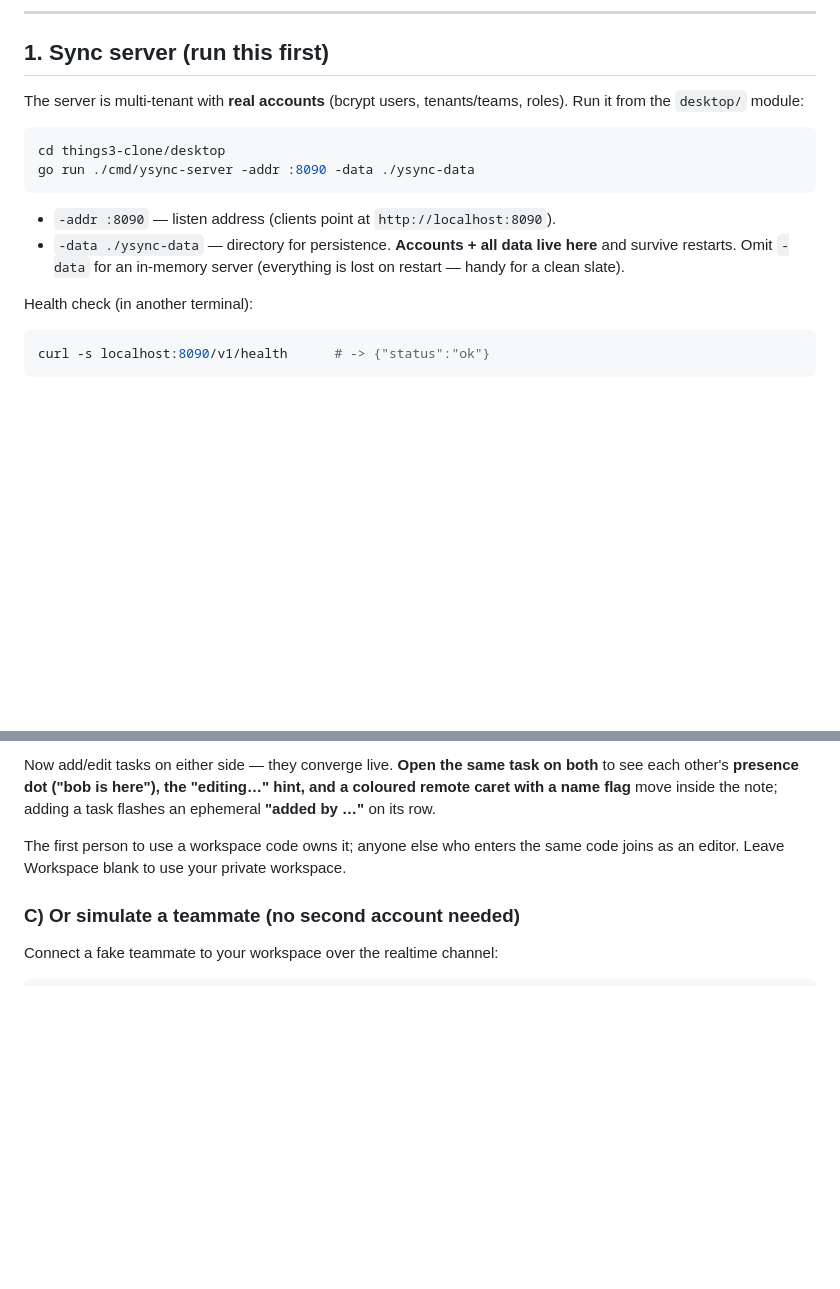
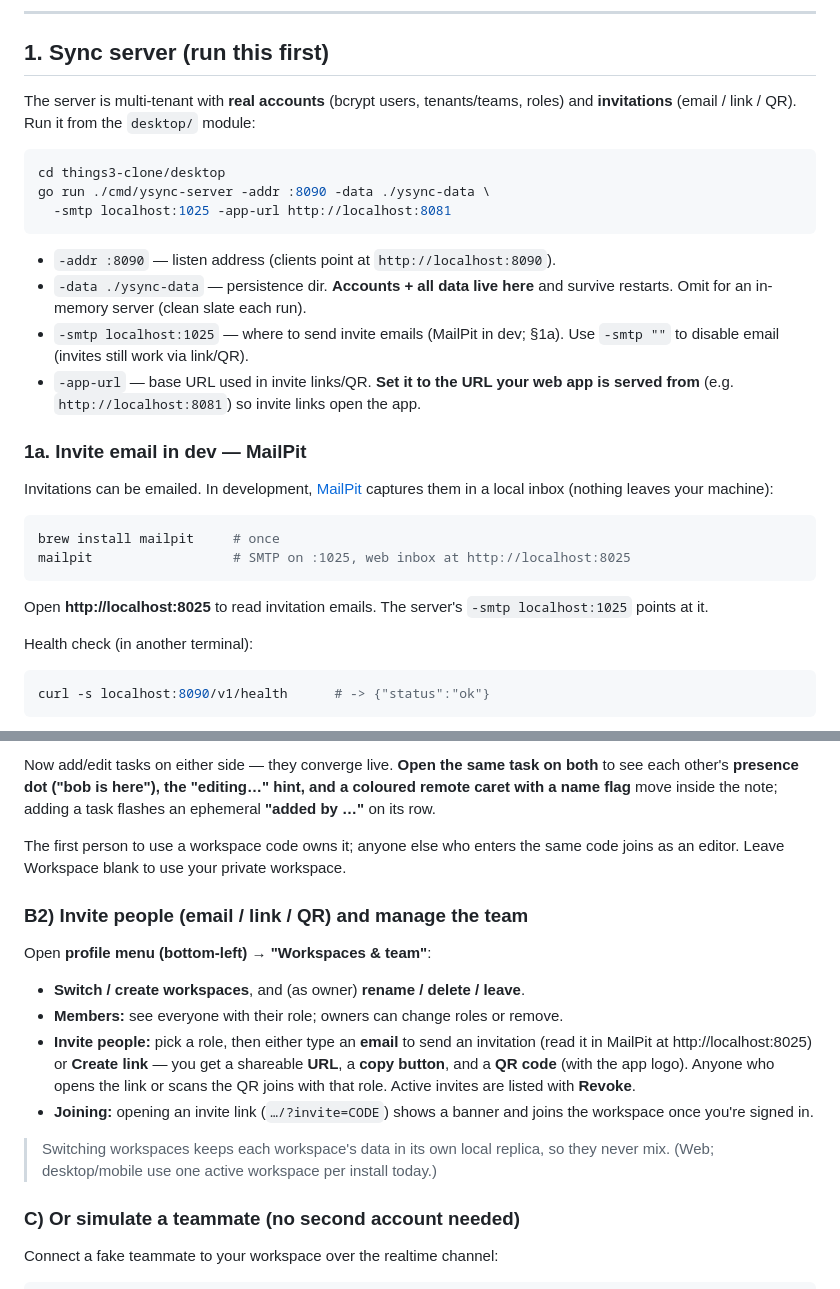
Before and after one commit to hvaoc/test, a Markdown page: things3-clone/docs/running.md, 2 parts joined by grey strips. GitHub-like rendering; blank space fills up the shorter version.

Commit message:
things3-clone(docs): MailPit + team management / invitations in the runbook
Co-Authored-By: Claude Opus 4.8 <noreply@anthropic.com>

````diff
--- a/things3-clone/docs/running.md
+++ b/things3-clone/docs/running.md
@@ -20,17 +20,33 @@ things3-clone/            # the Expo / React Native app (web + native shells)
 ## 1. Sync server (run this first)
 
 The server is multi-tenant with **real accounts** (bcrypt users, tenants/teams,
-roles). Run it from the `desktop/` module:
+roles) and **invitations** (email / link / QR). Run it from the `desktop/` module:
 
 ```bash
 cd things3-clone/desktop
-go run ./cmd/ysync-server -addr :8090 -data ./ysync-data
+go run ./cmd/ysync-server -addr :8090 -data ./ysync-data \
+  -smtp localhost:1025 -app-url http://localhost:8081
 ```
 
 - `-addr :8090` — listen address (clients point at `http://localhost:8090`).
-- `-data ./ysync-data` — directory for persistence. **Accounts + all data live
-  here** and survive restarts. Omit `-data` for an in-memory server (everything
-  is lost on restart — handy for a clean slate).
+- `-data ./ysync-data` — persistence dir. **Accounts + all data live here** and
+  survive restarts. Omit for an in-memory server (clean slate each run).
+- `-smtp localhost:1025` — where to send invite emails (MailPit in dev; §1a). Use
+  `-smtp ""` to disable email (invites still work via link/QR).
+- `-app-url` — base URL used in invite links/QR. **Set it to the URL your web app
+  is served from** (e.g. `http://localhost:8081`) so invite links open the app.
+
+### 1a. Invite email in dev — MailPit
+Invitations can be emailed. In development, [MailPit](https://mailpit.axllent.org/)
+captures them in a local inbox (nothing leaves your machine):
+
+```bash
+brew install mailpit     # once
+mailpit                  # SMTP on :1025, web inbox at http://localhost:8025
+```
+
+Open **http://localhost:8025** to read invitation emails. The server's
+`-smtp localhost:1025` points at it.
 
 Health check (in another terminal):
 ```bash
@@ -118,6 +134,21 @@ flashes an ephemeral **"added by …"** on its row.
 The first person to use a workspace code owns it; anyone else who enters the same
 code joins as an editor. Leave Workspace blank to use your private workspace.
 
+### B2) Invite people (email / link / QR) and manage the team
+Open **profile menu (bottom-left) → "Workspaces & team"**:
+- **Switch / create workspaces**, and (as owner) **rename / delete / leave**.
+- **Members:** see everyone with their role; owners can change roles or remove.
+- **Invite people:** pick a role, then either type an **email** to send an
+  invitation (read it in MailPit at http://localhost:8025) or **Create link** —
+  you get a shareable **URL**, a **copy button**, and a **QR code** (with the app
+  logo). Anyone who opens the link or scans the QR joins with that role. Active
+  invites are listed with **Revoke**.
+- **Joining:** opening an invite link (`…/?invite=CODE`) shows a banner and joins
+  the workspace once you're signed in.
+
+> Switching workspaces keeps each workspace's data in its own local replica, so
+> they never mix. (Web; desktop/mobile use one active workspace per install today.)
+
 ### C) Or simulate a teammate (no second account needed)
 Connect a fake teammate to your workspace over the realtime channel:
 ```bash
````
